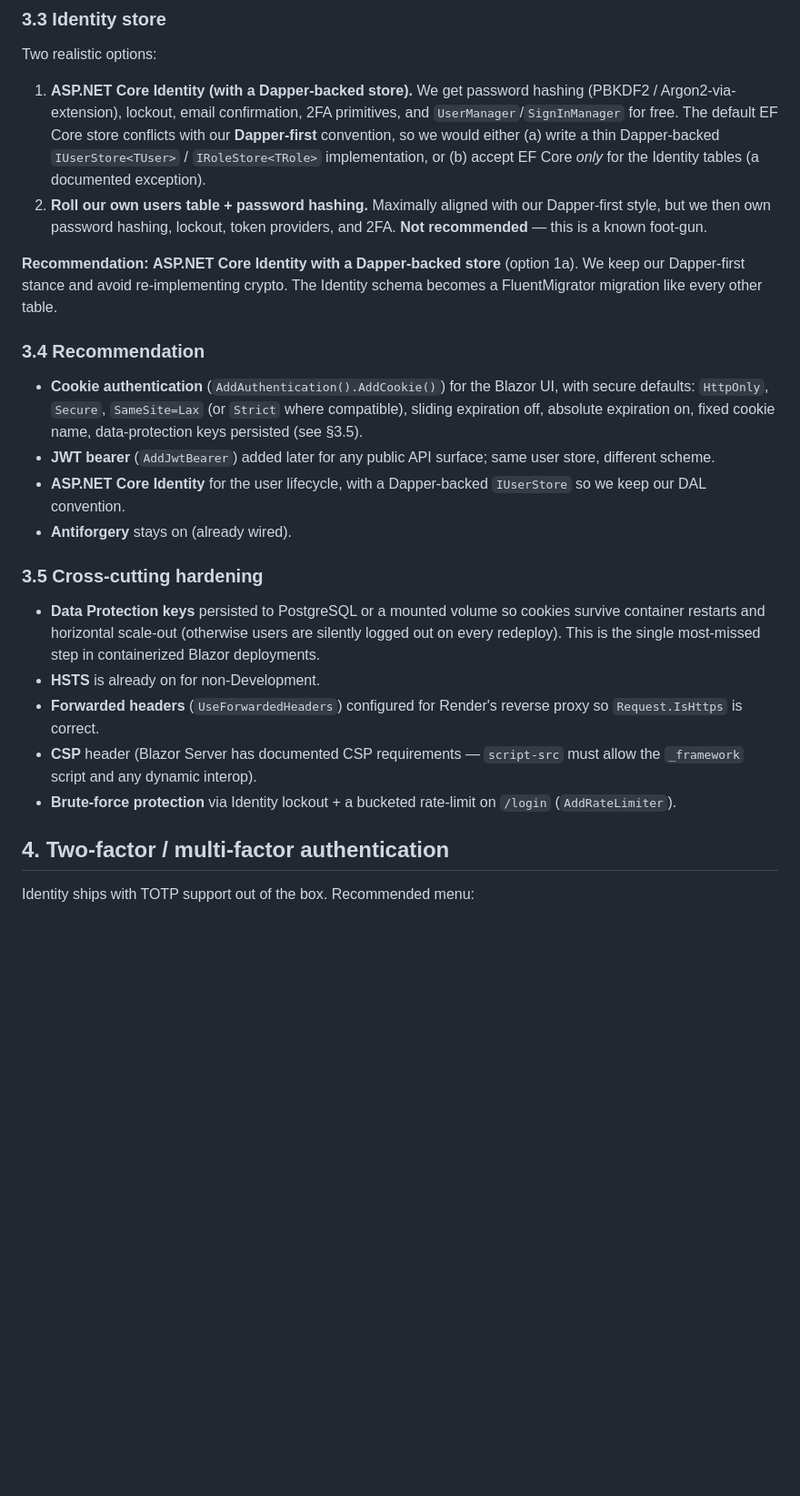
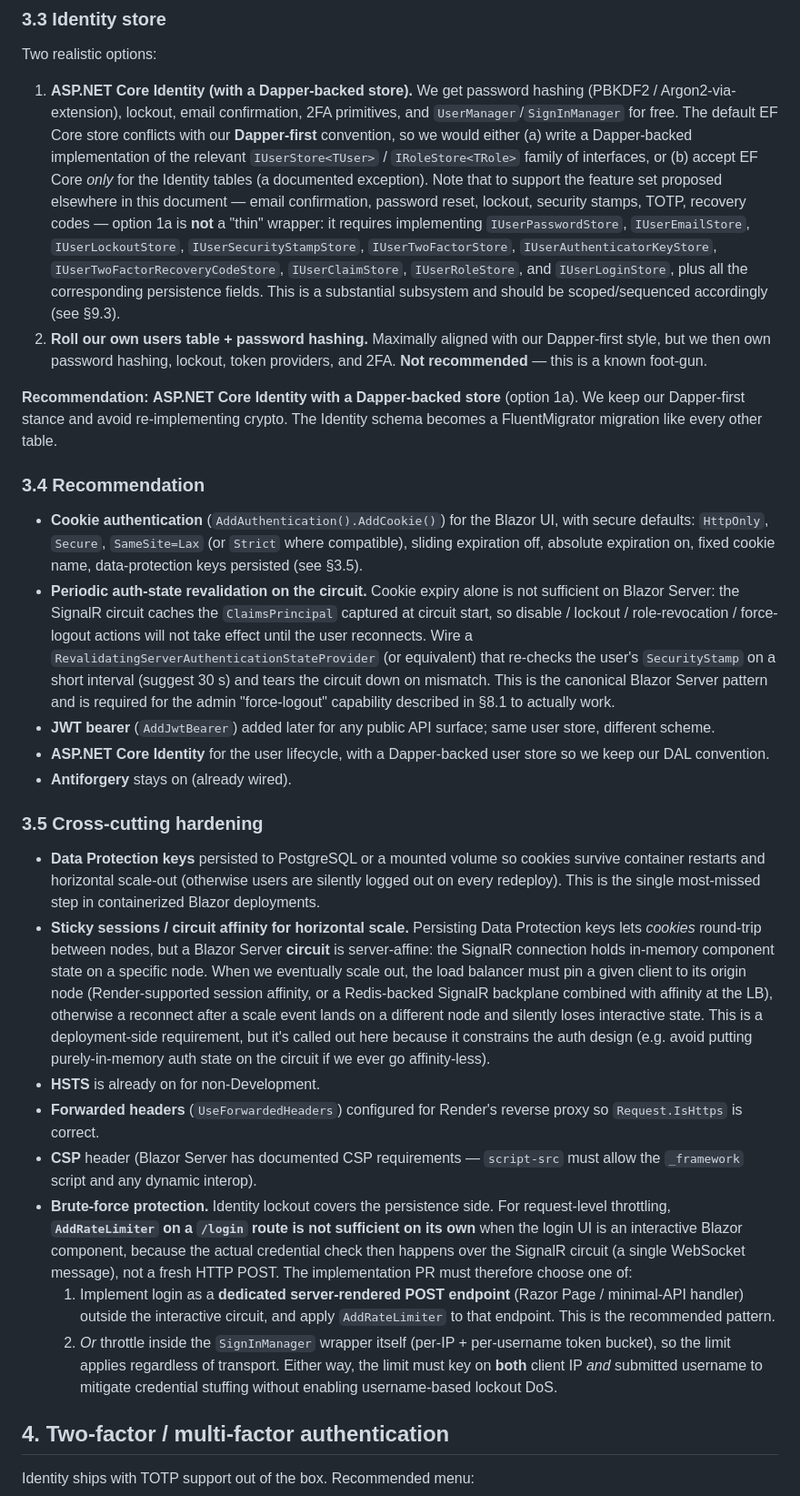
Before and after one commit to ValhallaTech/Heimdall-TicketTracker, a Markdown page: docs/proposals/security-and-authorization.md, the part around one of its changes. Shown at 91% size. Drawn GitHub-style; blank space fills up the shorter version.

```diff
--- a/docs/proposals/security-and-authorization.md
+++ b/docs/proposals/security-and-authorization.md
@@ -65,7 +65,7 @@ Heimdall is **Blazor Interactive Server**. The browser holds a long-lived Signal
 
 Two realistic options:
 
-1. **ASP.NET Core Identity (with a Dapper-backed store).** We get password hashing (PBKDF2 / Argon2-via-extension), lockout, email confirmation, 2FA primitives, and `UserManager`/`SignInManager` for free. The default EF Core store conflicts with our **Dapper-first** convention, so we would either (a) write a thin Dapper-backed `IUserStore<TUser>` / `IRoleStore<TRole>` implementation, or (b) accept EF Core *only* for the Identity tables (a documented exception).
+1. **ASP.NET Core Identity (with a Dapper-backed store).** We get password hashing (PBKDF2 / Argon2-via-extension), lockout, email confirmation, 2FA primitives, and `UserManager`/`SignInManager` for free. The default EF Core store conflicts with our **Dapper-first** convention, so we would either (a) write a Dapper-backed implementation of the relevant `IUserStore<TUser>` / `IRoleStore<TRole>` family of interfaces, or (b) accept EF Core *only* for the Identity tables (a documented exception). Note that to support the feature set proposed elsewhere in this document — email confirmation, password reset, lockout, security stamps, TOTP, recovery codes — option 1a is **not** a "thin" wrapper: it requires implementing `IUserPasswordStore`, `IUserEmailStore`, `IUserLockoutStore`, `IUserSecurityStampStore`, `IUserTwoFactorStore`, `IUserAuthenticatorKeyStore`, `IUserTwoFactorRecoveryCodeStore`, `IUserClaimStore`, `IUserRoleStore`, and `IUserLoginStore`, plus all the corresponding persistence fields. This is a substantial subsystem and should be scoped/sequenced accordingly (see §9.3).
 2. **Roll our own users table + password hashing.** Maximally aligned with our Dapper-first style, but we then own password hashing, lockout, token providers, and 2FA. **Not recommended** — this is a known foot-gun.
 
 **Recommendation:** **ASP.NET Core Identity with a Dapper-backed store** (option 1a). We keep our Dapper-first stance and avoid re-implementing crypto. The Identity schema becomes a FluentMigrator migration like every other table.
@@ -73,17 +73,22 @@ Two realistic options:
 ### 3.4 Recommendation
 
 - **Cookie authentication** (`AddAuthentication().AddCookie()`) for the Blazor UI, with secure defaults: `HttpOnly`, `Secure`, `SameSite=Lax` (or `Strict` where compatible), sliding expiration off, absolute expiration on, fixed cookie name, data-protection keys persisted (see §3.5).
+- **Periodic auth-state revalidation on the circuit.** Cookie expiry alone is not sufficient on Blazor Server: the SignalR circuit caches the `ClaimsPrincipal` captured at circuit start, so disable / lockout / role-revocation / force-logout actions will not take effect until the user reconnects. Wire a `RevalidatingServerAuthenticationStateProvider` (or equivalent) that re-checks the user's `SecurityStamp` on a short interval (suggest 30 s) and tears the circuit down on mismatch. This is the canonical Blazor Server pattern and is required for the admin "force-logout" capability described in §8.1 to actually work.
 - **JWT bearer** (`AddJwtBearer`) added later for any public API surface; same user store, different scheme.
-- **ASP.NET Core Identity** for the user lifecycle, with a Dapper-backed `IUserStore` so we keep our DAL convention.
+- **ASP.NET Core Identity** for the user lifecycle, with a Dapper-backed user store so we keep our DAL convention.
 - **Antiforgery** stays on (already wired).
 
 ### 3.5 Cross-cutting hardening
 
 - **Data Protection keys** persisted to PostgreSQL or a mounted volume so cookies survive container restarts and horizontal scale-out (otherwise users are silently logged out on every redeploy). This is the single most-missed step in containerized Blazor deployments.
+- **Sticky sessions / circuit affinity for horizontal scale.** Persisting Data Protection keys lets *cookies* round-trip between nodes, but a Blazor Server **circuit** is server-affine: the SignalR connection holds in-memory component state on a specific node. When we eventually scale out, the load balancer must pin a given client to its origin node (Render-supported session affinity, or a Redis-backed SignalR backplane combined with affinity at the LB), otherwise a reconnect after a scale event lands on a different node and silently loses interactive state. This is a deployment-side requirement, but it's called out here because it constrains the auth design (e.g. avoid putting purely-in-memory auth state on the circuit if we ever go affinity-less).
 - **HSTS** is already on for non-Development.
 - **Forwarded headers** (`UseForwardedHeaders`) configured for Render's reverse proxy so `Request.IsHttps` is correct.
 - **CSP** header (Blazor Server has documented CSP requirements — `script-src` must allow the `_framework` script and any dynamic interop).
-- **Brute-force protection** via Identity lockout + a bucketed rate-limit on `/login` (`AddRateLimiter`).
+- **Brute-force protection.** Identity lockout covers the persistence side. For request-level throttling, **`AddRateLimiter` on a `/login` route is not sufficient on its own** when the login UI is an interactive Blazor component, because the actual credential check then happens over the SignalR circuit (a single WebSocket message), not a fresh HTTP POST. The implementation PR must therefore choose one of:
+  1. Implement login as a **dedicated server-rendered POST endpoint** (Razor Page / minimal-API handler) outside the interactive circuit, and apply `AddRateLimiter` to that endpoint. This is the recommended pattern.
+  2. *Or* throttle inside the `SignInManager` wrapper itself (per-IP + per-username token bucket), so the limit applies regardless of transport.
+  Either way, the limit must key on **both** client IP *and* submitted username to mitigate credential stuffing without enabling username-based lockout DoS.
 
 ## 4. Two-factor / multi-factor authentication
 
```
Also changed, not shown: other parts of docs/proposals/security-and-authorization.md (+14 -9 lines).
